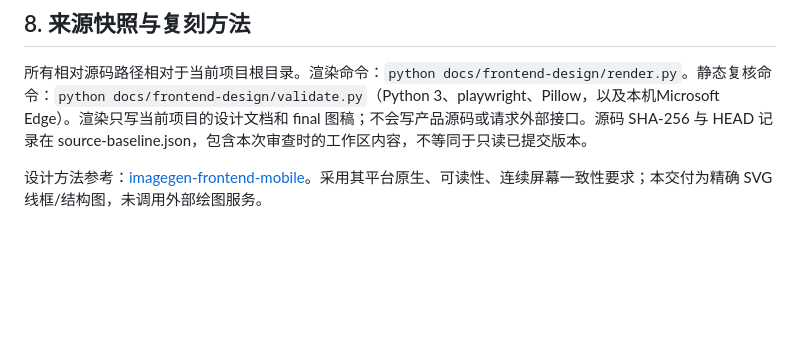
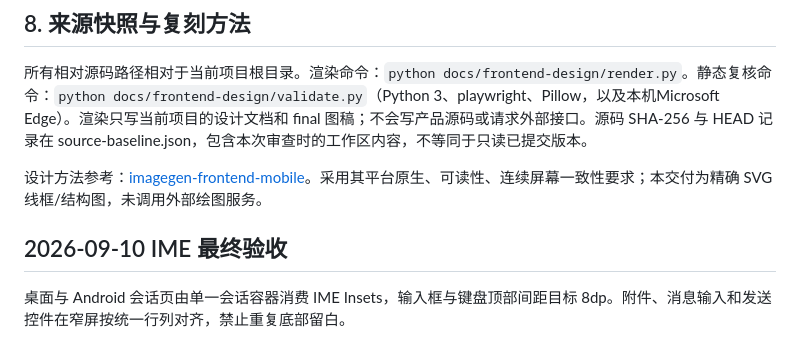
Before and after one commit to yingzhudashu/CodexAssistant, a Markdown page: docs/frontend-design.zh-CN.md, the part around the change. Rendered like a GitHub page; blank space fills up the shorter version.

```diff
--- a/docs/frontend-design.zh-CN.md
+++ b/docs/frontend-design.zh-CN.md
@@ -1091,3 +1091,7 @@ Android：最低API26；前台同步服务仅一条常驻低重要性通知；
 所有相对源码路径相对于当前项目根目录。渲染命令：`python docs/frontend-design/render.py`。静态复核命令：`python docs/frontend-design/validate.py`（Python 3、playwright、Pillow，以及本机Microsoft Edge）。渲染只写当前项目的设计文档和 final 图稿；不会写产品源码或请求外部接口。源码 SHA-256 与 HEAD 记录在 source-baseline.json，包含本次审查时的工作区内容，不等同于只读已提交版本。
 
 设计方法参考：[imagegen-frontend-mobile](https://github.com/diuzhev26-glitch/imagegen-frontend-mobile)。采用其平台原生、可读性、连续屏幕一致性要求；本交付为精确 SVG 线框/结构图，未调用外部绘图服务。
+
+## 2026-09-10 IME 最终验收
+
+桌面与 Android 会话页由单一会话容器消费 IME Insets，输入框与键盘顶部间距目标 8dp。附件、消息输入和发送控件在窄屏按统一行列对齐，禁止重复底部留白。
```
Also changed, not shown: docs/architecture.zh-CN.md (+4 -0 lines).
